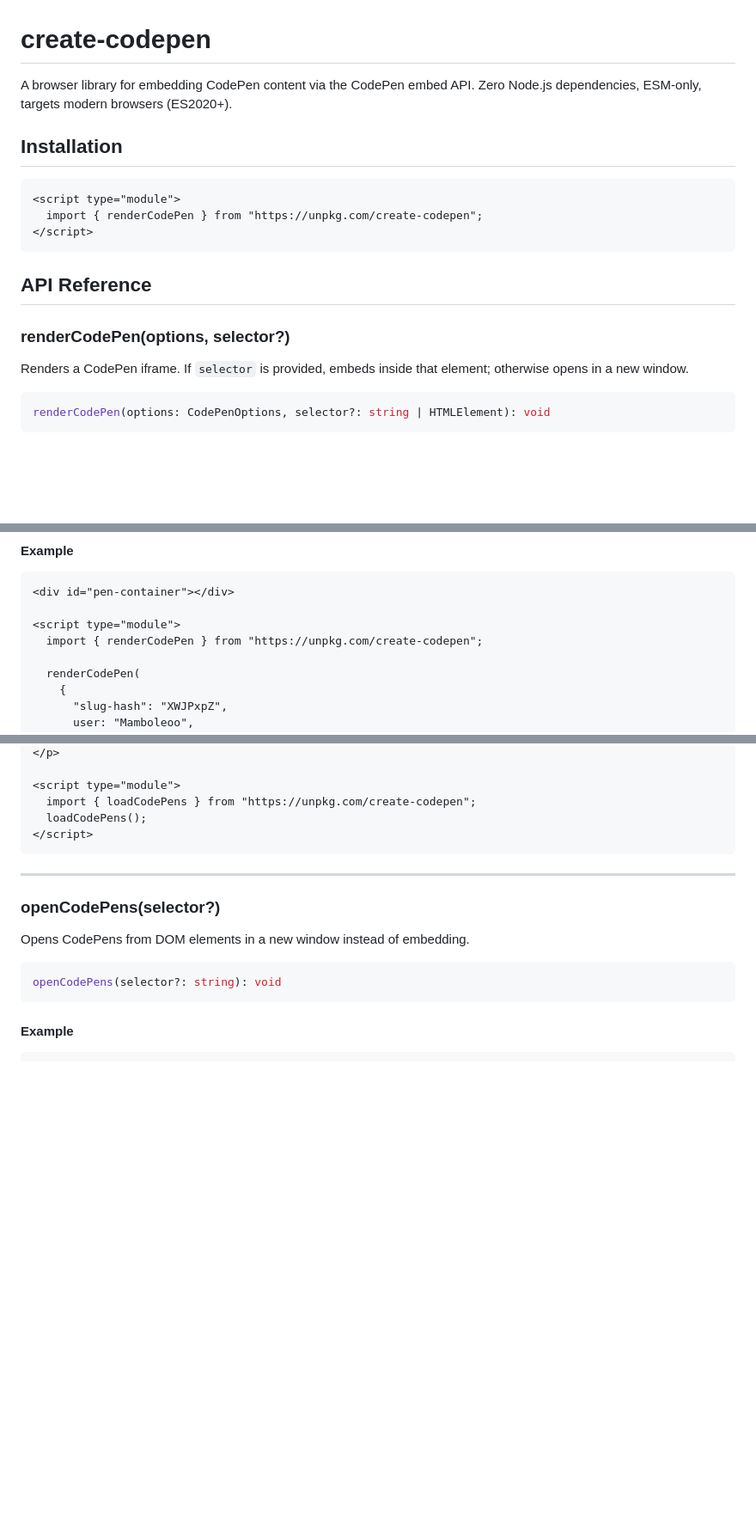
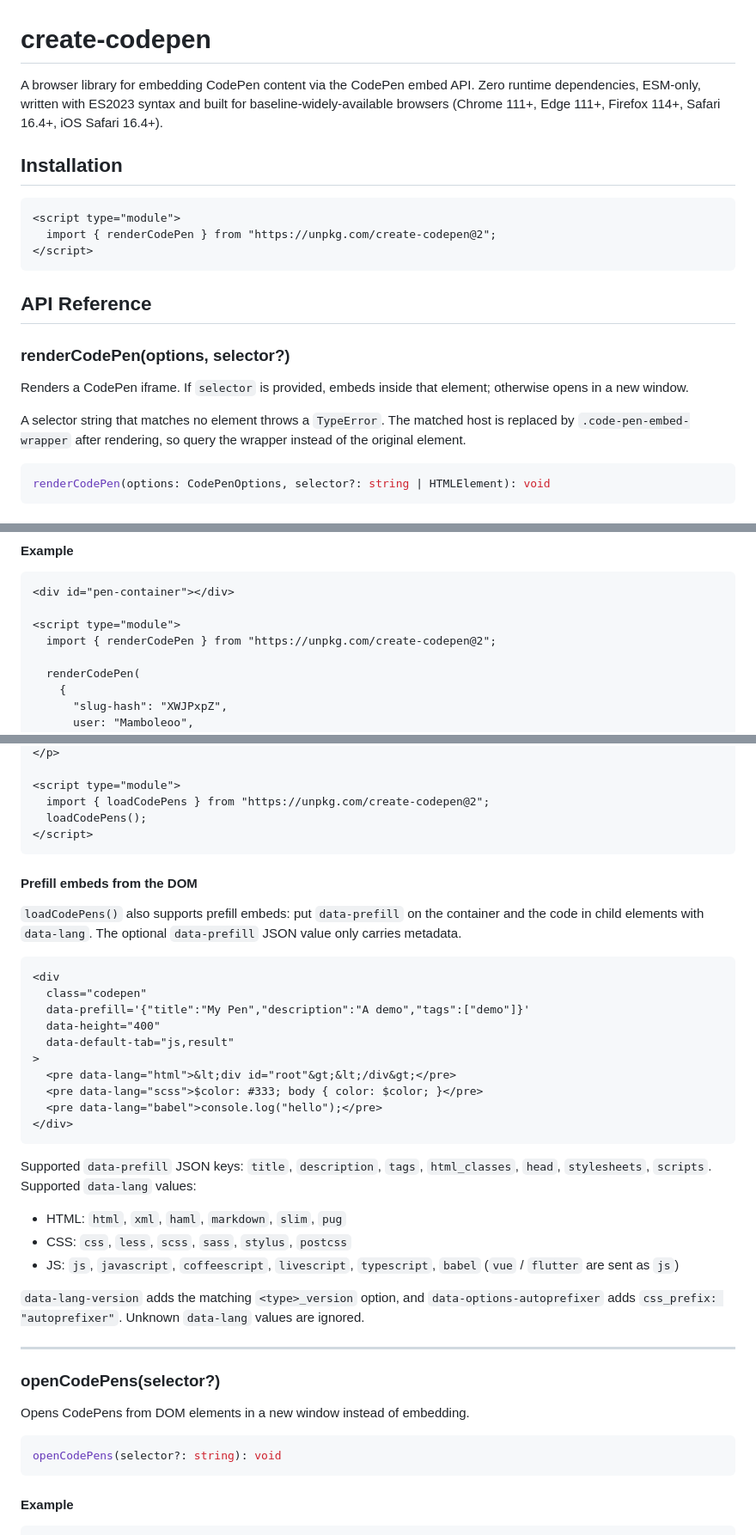
Before and after one commit to Mister-Hope/create-codepen, a Markdown page: README.md, 3 parts joined by grey strips. Shown at 86% size. GitHub-like rendering; blank space fills up the shorter version.

Commit message:
docs: align README with browser target and document prefill DOM usage
The README claimed ES2020+ support although the source uses ES2022 features and the build targets baseline-widely-available browsers. It also omitted the loadCodePens prefill workflow, the data-* passthrough rules and the string convention for boolean-style options, and the CDN examples were not version-pinned.

````diff
--- a/README.md
+++ b/README.md
@@ -1,12 +1,12 @@
 # create-codepen
 
-A browser library for embedding CodePen content via the CodePen embed API. Zero Node.js dependencies, ESM-only, targets modern browsers (ES2020+).
+A browser library for embedding CodePen content via the CodePen embed API. Zero runtime dependencies, ESM-only, written with ES2023 syntax and built for baseline-widely-available browsers (Chrome 111+, Edge 111+, Firefox 114+, Safari 16.4+, iOS Safari 16.4+).
 
 ## Installation
 
 ```html
 <script type="module">
-  import { renderCodePen } from "https://unpkg.com/create-codepen";
+  import { renderCodePen } from "https://unpkg.com/create-codepen@2";
 </script>
 ```
 
@@ -15,6 +15,8 @@ A browser library for embedding CodePen content via the CodePen embed API. Zero
 ### renderCodePen(options, selector?)
 
 Renders a CodePen iframe. If `selector` is provided, embeds inside that element; otherwise opens in a new window.
+
+A selector string that matches no element throws a `TypeError`. The matched host is replaced by `.code-pen-embed-wrapper` after rendering, so query the wrapper instead of the original element.
 
 ```ts
 renderCodePen(options: CodePenOptions, selector?: string | HTMLElement): void
@@ -33,7 +35,7 @@ renderCodePen(options: CodePenOptions, selector?: string | HTMLElement): void
 <div id="pen-container"></div>
 
 <script type="module">
-  import { renderCodePen } from "https://unpkg.com/create-codepen";
+  import { renderCodePen } from "https://unpkg.com/create-codepen@2";
 
   renderCodePen(
     {
@@ -74,10 +76,35 @@ loadCodePens(selector?: string, options?: CodePenDomOptions): void
 </p>
 
 <script type="module">
-  import { loadCodePens } from "https://unpkg.com/create-codepen";
+  import { loadCodePens } from "https://unpkg.com/create-codepen@2";
   loadCodePens();
 </script>
 ```
+
+#### Prefill embeds from the DOM
+
+`loadCodePens()` also supports prefill embeds: put `data-prefill` on the container and the code in child elements with `data-lang`. The optional `data-prefill` JSON value only carries metadata.
+
+```html
+<div
+  class="codepen"
+  data-prefill='{"title":"My Pen","description":"A demo","tags":["demo"]}'
+  data-height="400"
+  data-default-tab="js,result"
+>
+  <pre data-lang="html">&lt;div id="root"&gt;&lt;/div&gt;</pre>
+  <pre data-lang="scss">$color: #333; body { color: $color; }</pre>
+  <pre data-lang="babel">console.log("hello");</pre>
+</div>
+```
+
+Supported `data-prefill` JSON keys: `title`, `description`, `tags`, `html_classes`, `head`, `stylesheets`, `scripts`. Supported `data-lang` values:
+
+- HTML: `html`, `xml`, `haml`, `markdown`, `slim`, `pug`
+- CSS: `css`, `less`, `scss`, `sass`, `stylus`, `postcss`
+- JS: `js`, `javascript`, `coffeescript`, `livescript`, `typescript`, `babel` (`vue` / `flutter` are sent as `js`)
+
+`data-lang-version` adds the matching `<type>_version` option, and `data-options-autoprefixer` adds `css_prefix: "autoprefixer"`. Unknown `data-lang` values are ignored.
 
 ---
 
````
Also changed, not shown: other parts of README.md (+8 -4 lines).
